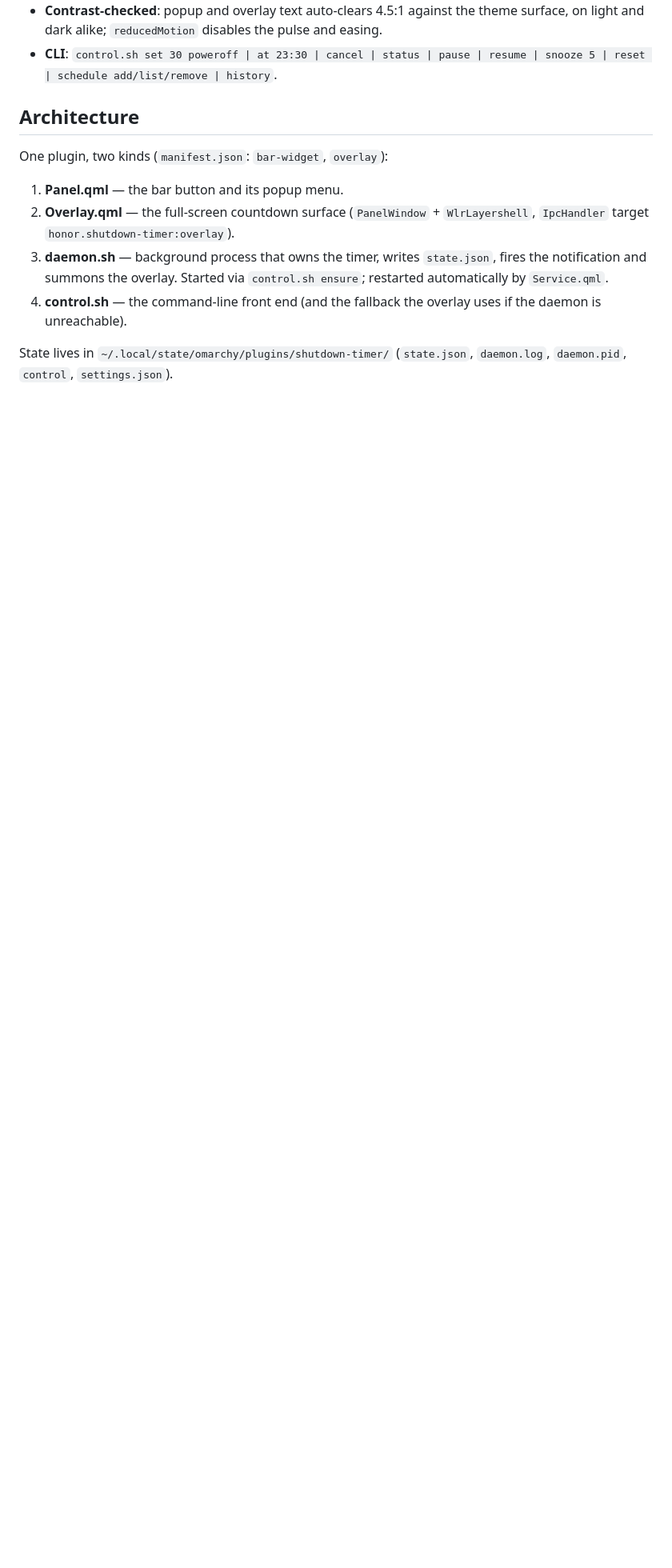
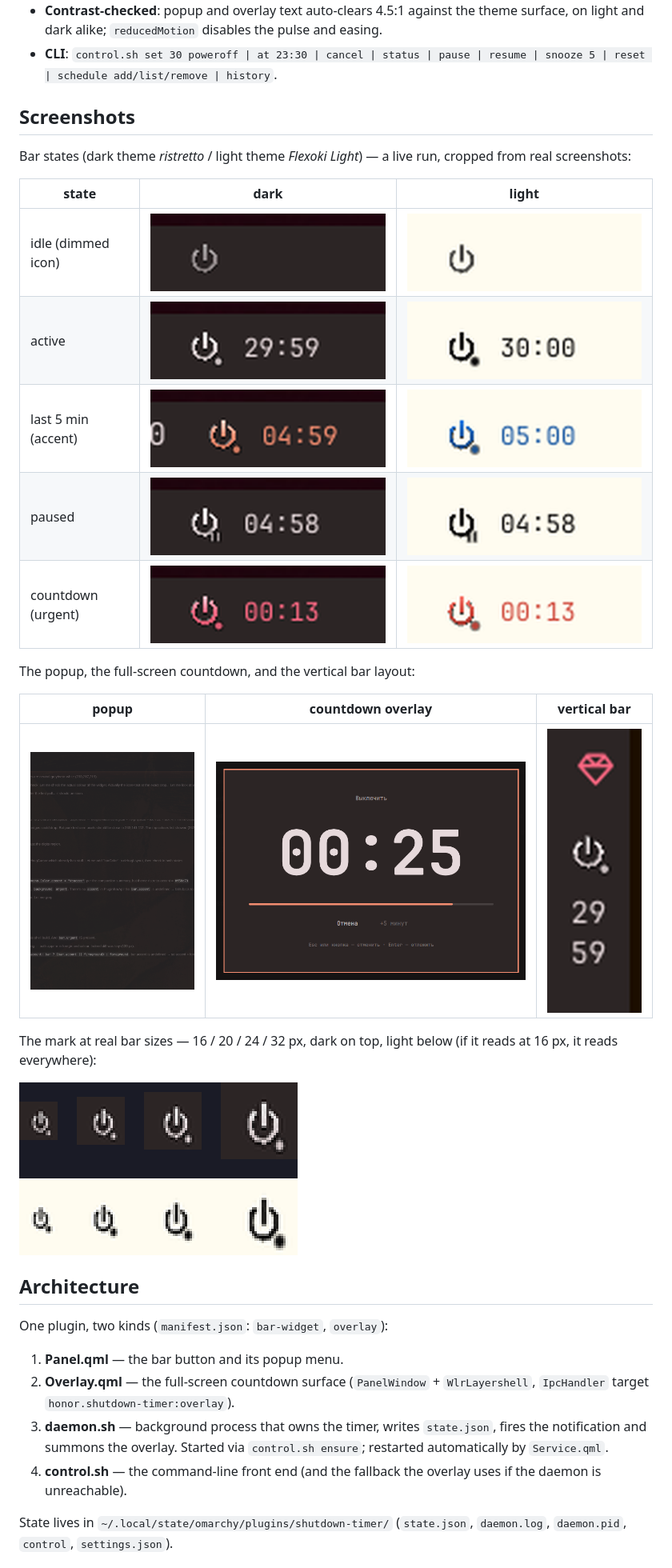
Before and after one commit to valerkaaa/omarchy-shutdown-timer, a Markdown page: README.md, the part around the change. Shown at 80% size. GitHub-like rendering; pictures changed too: assets/screenshots/dark/8-vertical.png (added); blank space fills up the shorter version.

Commit message:
README screenshots (both themes, overlay, vertical, icon sizes); screenshots + contrast report

```diff
--- a/README.md
+++ b/README.md
@@ -33,6 +33,30 @@ always cancel.
   and easing.
 - **CLI**: `control.sh set 30 poweroff | at 23:30 | cancel | status | pause |
   resume | snooze 5 | reset | schedule add/list/remove | history`.
+
+## Screenshots
+
+Bar states (dark theme *ristretto* / light theme *Flexoki Light*) — a live
+run, cropped from real screenshots:
+
+| state | dark | light |
+|---|---|---|
+| idle (dimmed icon) | ![](assets/screenshots/dark/1-idle.png) | ![](assets/screenshots/light/1-idle.png) |
+| active | ![](assets/screenshots/dark/2-active.png) | ![](assets/screenshots/light/2-active.png) |
+| last 5 min (accent) | ![](assets/screenshots/dark/3-warning.png) | ![](assets/screenshots/light/3-warning.png) |
+| paused | ![](assets/screenshots/dark/4-paused.png) | ![](assets/screenshots/light/4-paused.png) |
+| countdown (urgent) | ![](assets/screenshots/dark/5-countdown.png) | ![](assets/screenshots/light/5-countdown.png) |
+
+The popup, the full-screen countdown, and the vertical bar layout:
+
+| popup | countdown overlay | vertical bar |
+|---|---|---|
+| ![](assets/screenshots/dark/6-popup.png) | ![](assets/screenshots/dark/7-overlay.png) | ![](assets/screenshots/dark/8-vertical.png) |
+
+The mark at real bar sizes — 16 / 20 / 24 / 32 px, dark on top, light below
+(if it reads at 16 px, it reads everywhere):
+
+![](assets/screenshots/icon-sizes.png)
 
 ## Architecture
 
```
Also changed, not shown: docs/contrast-report.md (added, +31 -0 lines), 1 other file.
